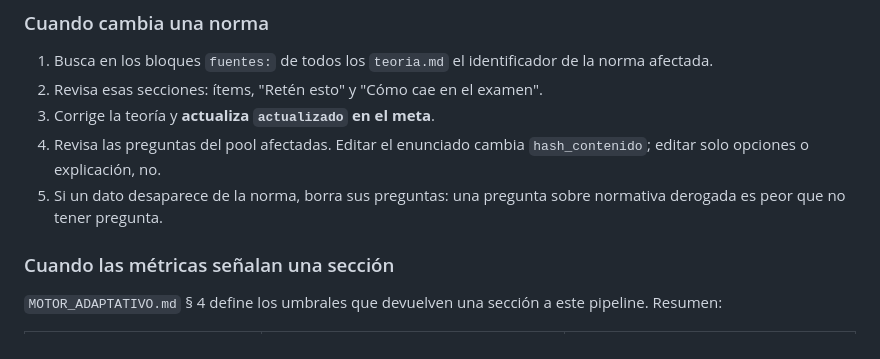
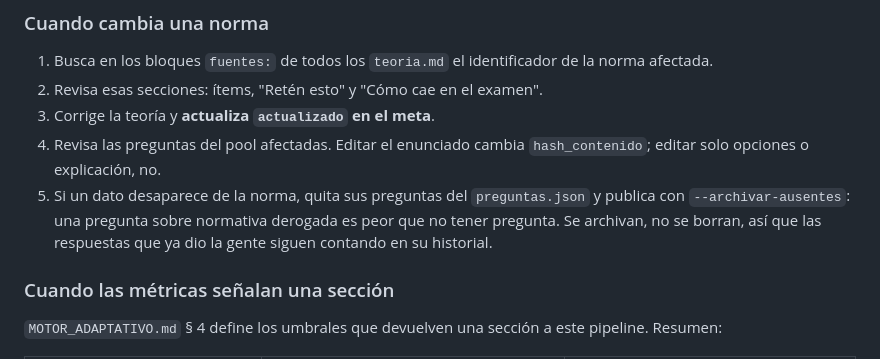
Before and after one commit to AngelaMMoreno/telegram-bot, a Markdown page: docs/PIPELINE_CREACION.md, the part around one of its changes. Drawn GitHub-style.

```diff
--- a/docs/PIPELINE_CREACION.md
+++ b/docs/PIPELINE_CREACION.md
@@ -377,8 +385,11 @@ Restricciones del esquema: `seccion` → solo `teoria`; `modulo` y `tema`
 3. Corrige la teoría y **actualiza `actualizado` en el meta**.
 4. Revisa las preguntas del pool afectadas. Editar el enunciado cambia
    `hash_contenido`; editar solo opciones o explicación, no.
-5. Si un dato desaparece de la norma, borra sus preguntas: una pregunta
-   sobre normativa derogada es peor que no tener pregunta.
+5. Si un dato desaparece de la norma, quita sus preguntas del
+   `preguntas.json` y publica con `--archivar-ausentes`: una pregunta sobre
+   normativa derogada es peor que no tener pregunta. Se archivan, no se
+   borran, así que las respuestas que ya dio la gente siguen contando en su
+   historial.
 
 ### Cuando las métricas señalan una sección
 
```
Also changed, not shown: other parts of docs/PIPELINE_CREACION.md (+59 -51 lines), db/migraciones/README.md (+1 -0 lines), docs/PLANTILLA_TEORIA.md (+23 -3 lines).
